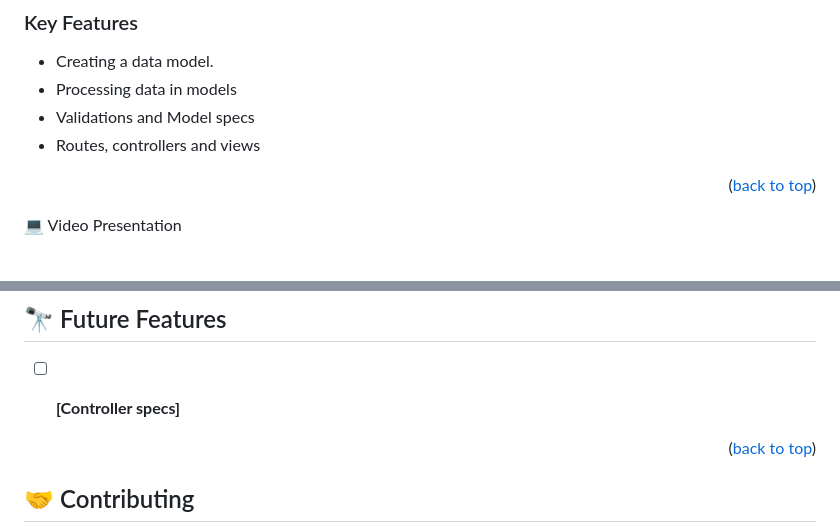
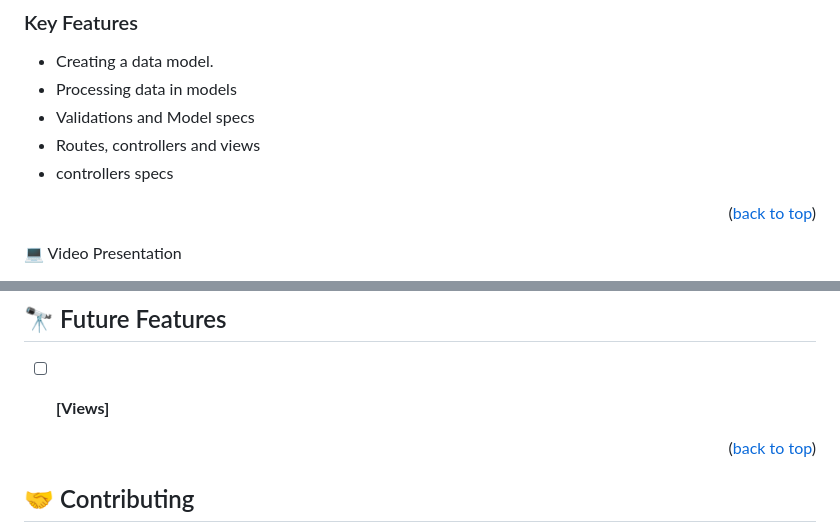
Before and after one commit to FrankMugagga/blog_app, a Markdown page: README.md, 2 parts joined by grey strips. Drawn GitHub-style.

Commit message:
Update the README.md filr

```diff
--- a/README.md
+++ b/README.md
@@ -52,6 +52,7 @@
 - Processing data in models
 - Validations and Model specs
 - Routes, controllers and views
+- controllers specs
 
 <p align="right">(<a href="#readme-top">back to top</a>)</p>
 
@@ -112,7 +113,7 @@ GitHub: [@githubhandle](https://www.github.com/FrankMugagga)
 
 ## 🔭 Future Features <a name="future-features"></a>
 
-- [ ] **[Controller specs]**
+- [ ] **[Views]**
 
 
 <p align="right">(<a href="#readme-top">back to top</a>)</p>
```
